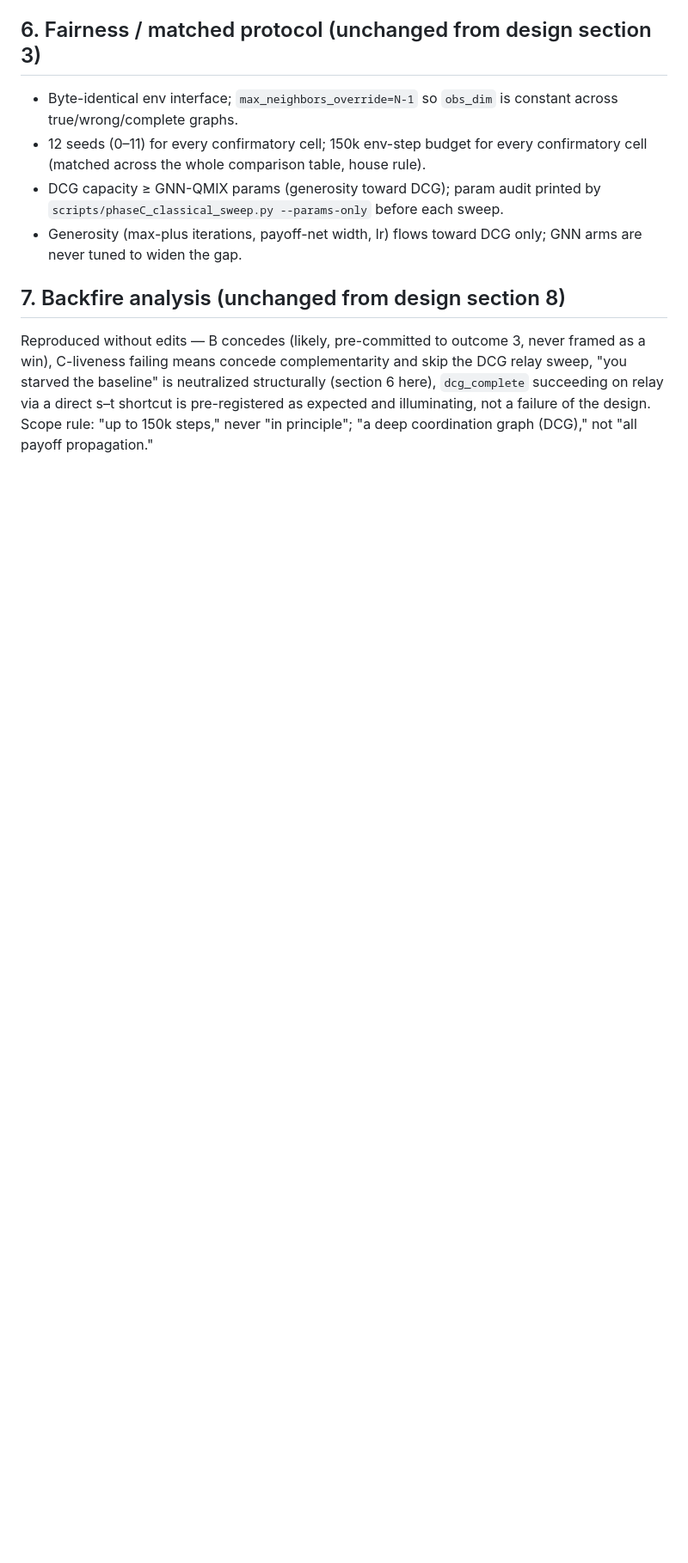
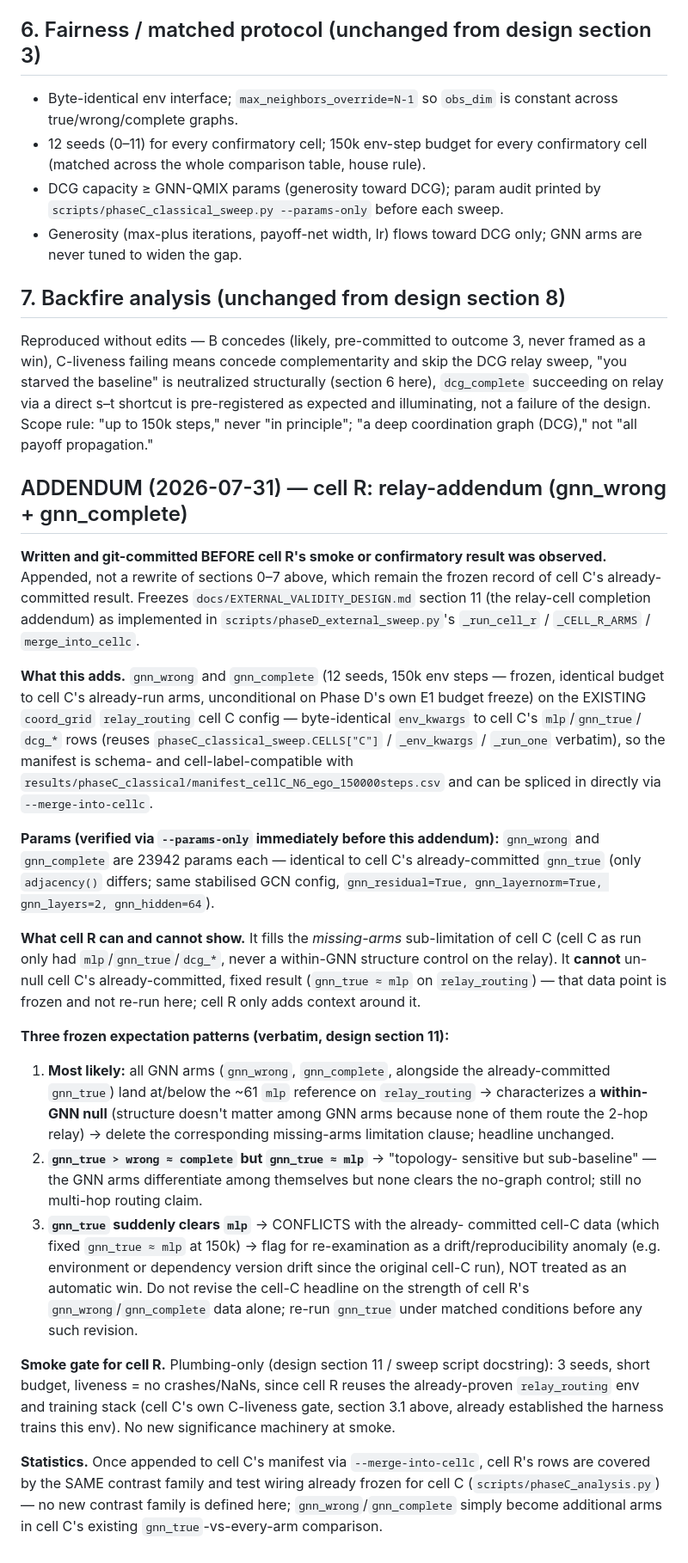
Before and after one commit to Evasion-OC/when-graphs-help-marl, a Markdown page: results/phaseC_classical/PREREGISTRATION.md, the part around the change. Shown at 86% size. Rendered like a GitHub page; blank space fills up the shorter version.

```diff
--- a/results/phaseC_classical/PREREGISTRATION.md
+++ b/results/phaseC_classical/PREREGISTRATION.md
@@ -234,3 +234,66 @@ direct s–t shortcut is pre-registered as expected and illuminating, not a
 failure of the design. Scope rule: "up to 150k steps," never "in
 principle"; "a deep coordination graph (DCG)," not "all payoff
 propagation."
+
+## ADDENDUM (2026-07-31) — cell R: relay-addendum (gnn_wrong + gnn_complete)
+
+**Written and git-committed BEFORE cell R's smoke or confirmatory result was
+observed.** Appended, not a rewrite of sections 0–7 above, which remain the
+frozen record of cell C's already-committed result. Freezes
+`docs/EXTERNAL_VALIDITY_DESIGN.md` section 11 (the relay-cell completion
+addendum) as implemented in `scripts/phaseD_external_sweep.py`'s `_run_cell_r`
+/ `_CELL_R_ARMS` / `merge_into_cellc`.
+
+**What this adds.** `gnn_wrong` and `gnn_complete` (12 seeds, 150k env steps
+— frozen, identical budget to cell C's already-run arms, unconditional on
+Phase D's own E1 budget freeze) on the EXISTING `coord_grid` `relay_routing`
+cell C config — byte-identical `env_kwargs` to cell C's `mlp`/`gnn_true`/
+`dcg_*` rows (reuses `phaseC_classical_sweep.CELLS["C"]` /
+`_env_kwargs` / `_run_one` verbatim), so the manifest is schema- and
+cell-label-compatible with `results/phaseC_classical/manifest_cellC_N6_ego_150000steps.csv`
+and can be spliced in directly via `--merge-into-cellc`.
+
+**Params (verified via `--params-only` immediately before this addendum):**
+`gnn_wrong` and `gnn_complete` are 23942 params each — identical to cell C's
+already-committed `gnn_true` (only `adjacency()` differs; same stabilised
+GCN config, `gnn_residual=True, gnn_layernorm=True, gnn_layers=2,
+gnn_hidden=64`).
+
+**What cell R can and cannot show.** It fills the *missing-arms*
+sub-limitation of cell C (cell C as run only had `mlp`/`gnn_true`/`dcg_*`,
+never a within-GNN structure control on the relay). It **cannot** un-null
+cell C's already-committed, fixed result (`gnn_true ≈ mlp` on
+`relay_routing`) — that data point is frozen and not re-run here; cell R only
+adds context around it.
+
+**Three frozen expectation patterns (verbatim, design section 11):**
+
+1. **Most likely:** all GNN arms (`gnn_wrong`, `gnn_complete`, alongside the
+   already-committed `gnn_true`) land at/below the ~61 `mlp` reference on
+   `relay_routing` → characterizes a **within-GNN null** (structure doesn't
+   matter among GNN arms because none of them route the 2-hop relay) →
+   delete the corresponding missing-arms limitation clause; headline
+   unchanged.
+2. **`gnn_true > wrong ≈ complete` but `gnn_true ≈ mlp`** → "topology-
+   sensitive but sub-baseline" — the GNN arms differentiate among
+   themselves but none clears the no-graph control; still no multi-hop
+   routing claim.
+3. **`gnn_true` suddenly clears `mlp`** → CONFLICTS with the already-
+   committed cell-C data (which fixed `gnn_true ≈ mlp` at 150k) → flag for
+   re-examination as a drift/reproducibility anomaly (e.g. environment or
+   dependency version drift since the original cell-C run), NOT treated as
+   an automatic win. Do not revise the cell-C headline on the strength of
+   cell R's `gnn_wrong`/`gnn_complete` data alone; re-run `gnn_true` under
+   matched conditions before any such revision.
+
+**Smoke gate for cell R.** Plumbing-only (design section 11 / sweep script
+docstring): 3 seeds, short budget, liveness = no crashes/NaNs, since cell R
+reuses the already-proven `relay_routing` env and training stack (cell C's
+own C-liveness gate, section 3.1 above, already established the harness
+trains this env). No new significance machinery at smoke.
+
+**Statistics.** Once appended to cell C's manifest via `--merge-into-cellc`,
+cell R's rows are covered by the SAME contrast family and test wiring
+already frozen for cell C (`scripts/phaseC_analysis.py`) — no new contrast
+family is defined here; `gnn_wrong`/`gnn_complete` simply become additional
+arms in cell C's existing `gnn_true`-vs-every-arm comparison.
```
Also changed, not shown: results/phaseD_external/PREREGISTRATION.md (added, +268 -0 lines).
